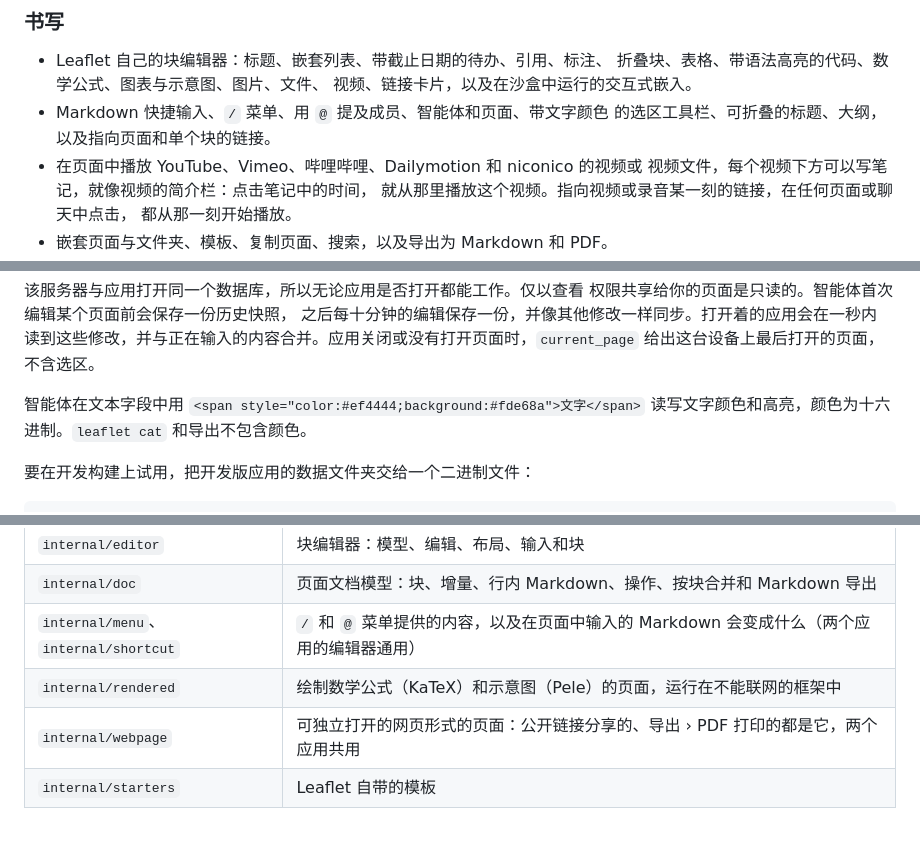
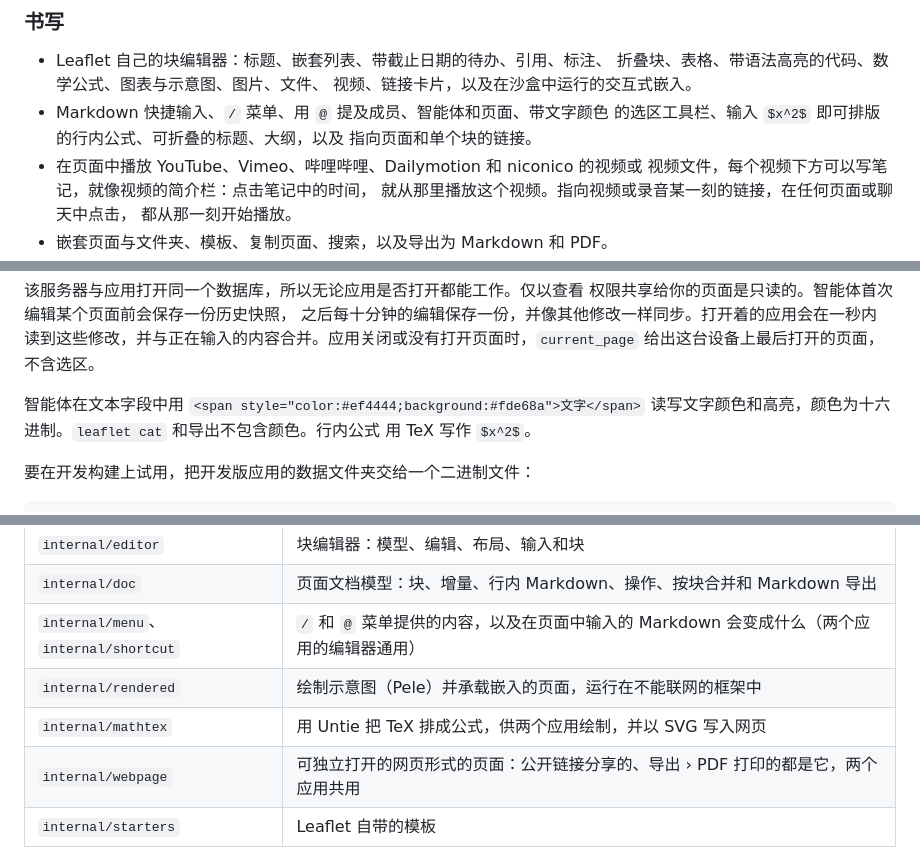
Before and after one commit to tacshi/Leaflet, a Markdown page: README.zh.md, 3 parts joined by grey strips. GitHub-like rendering; blank space fills up the shorter version.

```diff
--- a/README.zh.md
+++ b/README.zh.md
@@ -81,7 +81,8 @@ MyGo 在 GPU 上原生绘制整个界面，应用本身不使用网页视图。i
   折叠块、表格、带语法高亮的代码、数学公式、图表与示意图、图片、文件、
   视频、链接卡片，以及在沙盒中运行的交互式嵌入。
 - Markdown 快捷输入、`/` 菜单、用 `@` 提及成员、智能体和页面、带文字颜色
-  的选区工具栏、可折叠的标题、大纲，以及指向页面和单个块的链接。
+  的选区工具栏、输入 `$x^2$` 即可排版的行内公式、可折叠的标题、大纲，以及
+  指向页面和单个块的链接。
 - 在页面中播放 YouTube、Vimeo、哔哩哔哩、Dailymotion 和 niconico 的视频或
   视频文件，每个视频下方可以写笔记，就像视频的简介栏：点击笔记中的时间，
   就从那里播放这个视频。指向视频或录音某一刻的链接，在任何页面或聊天中点击，
@@ -266,7 +267,8 @@ claude mcp add -s user leaflet -e LEAFLET_DATA_DIR=<数据文件夹> -- <可执
 给出这台设备上最后打开的页面，不含选区。
 
 智能体在文本字段中用 `<span style="color:#ef4444;background:#fde68a">文字</span>`
-读写文字颜色和高亮，颜色为十六进制。`leaflet cat` 和导出不包含颜色。
+读写文字颜色和高亮，颜色为十六进制。`leaflet cat` 和导出不包含颜色。行内公式
+用 TeX 写作 `$x^2$`。
 
 要在开发构建上试用，把开发版应用的数据文件夹交给一个二进制文件：
 
@@ -389,7 +391,8 @@ cd supabase/functions && deno test --frozen  # account Edge Function
 | `internal/editor` | 块编辑器：模型、编辑、布局、输入和块 |
 | `internal/doc` | 页面文档模型：块、增量、行内 Markdown、操作、按块合并和 Markdown 导出 |
 | `internal/menu`、`internal/shortcut` | `/` 和 `@` 菜单提供的内容，以及在页面中输入的 Markdown 会变成什么（两个应用的编辑器通用） |
-| `internal/rendered` | 绘制数学公式（KaTeX）和示意图（Pele）的页面，运行在不能联网的框架中 |
+| `internal/rendered` | 绘制示意图（Pele）并承载嵌入的页面，运行在不能联网的框架中 |
+| `internal/mathtex` | 用 Untie 把 TeX 排成公式，供两个应用绘制，并以 SVG 写入网页 |
 | `internal/webpage` | 可独立打开的网页形式的页面：公开链接分享的、导出 › PDF 打印的都是它，两个应用共用 |
 | `internal/starters` | Leaflet 自带的模板 |
 | `internal/export` | 把所有页面连同图片、文件和录音导出为 Markdown 压缩包 |
```
Also changed, not shown: other parts of README.zh.md (+1 -2 lines), README.ja.md (+8 -5 lines), 1 other file.
